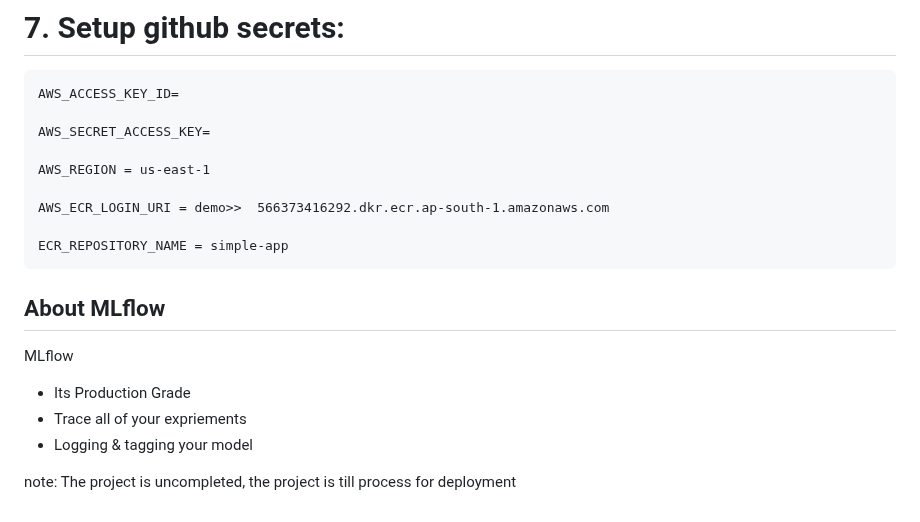
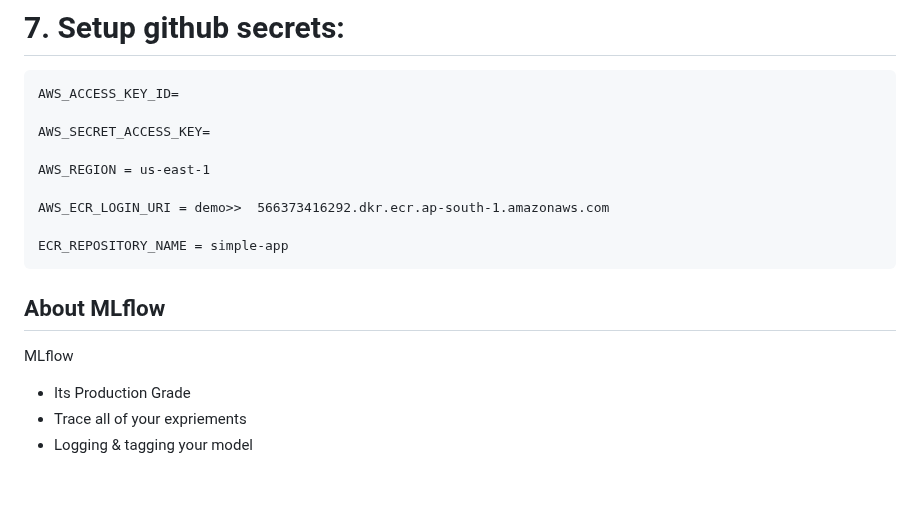
Before and after one commit to Dhanush-R-git/MLoperations-project-with-mlflow, a Markdown page: README.md, the part around one of its changes. Rendered like a GitHub page; blank space fills up the shorter version.

```diff
--- a/README.md
+++ b/README.md
@@ -162,16 +245,9 @@ echo $env:MLFLOW_TRACKING_PASSWORD
 
     ECR_REPOSITORY_NAME = simple-app
 
-
-
-
 ## About MLflow
 MLflow
 
  - Its Production Grade
  - Trace all of your expriements
  - Logging & tagging your model
-
-
-note:
-The project is uncompleted, the project is till process for deployment
```
Also changed, not shown: other parts of README.md (+86 -3 lines).
